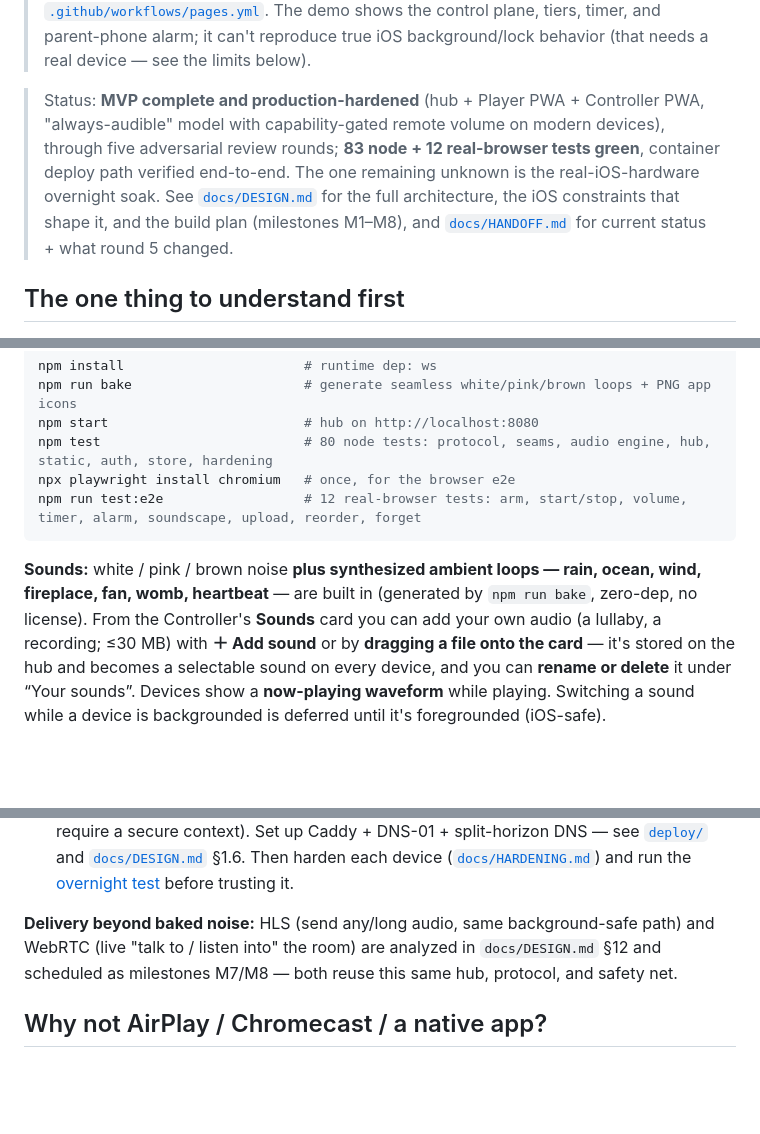
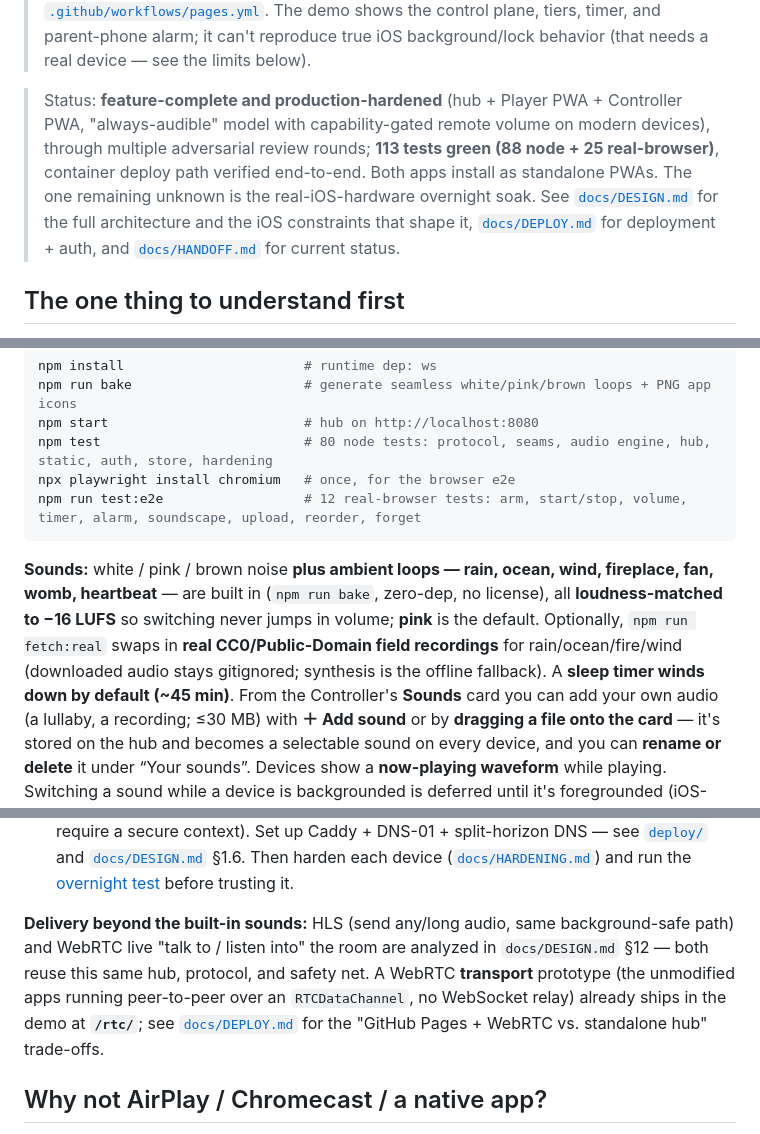
Before and after one commit to lifeart/lull, a Markdown page: README.md, 3 parts joined by grey strips. Drawn GitHub-style; blank space fills up the shorter version.

````diff
--- a/README.md
+++ b/README.md
@@ -12,7 +12,7 @@ Turn old iPhones/iPads on your home network into **remotely-controlled speakers*
 > The demo shows the control plane, tiers, timer, and parent-phone alarm; it can't reproduce true
 > iOS background/lock behavior (that needs a real device — see the limits below).
 
-> Status: **MVP complete and production-hardened** (hub + Player PWA + Controller PWA, "always-audible" model with capability-gated remote volume on modern devices), through five adversarial review rounds; **83 node + 12 real-browser tests green**, container deploy path verified end-to-end. The one remaining unknown is the real-iOS-hardware overnight soak. See [`docs/DESIGN.md`](docs/DESIGN.md) for the full architecture, the iOS constraints that shape it, and the build plan (milestones M1–M8), and [`docs/HANDOFF.md`](docs/HANDOFF.md) for current status + what round 5 changed.
+> Status: **feature-complete and production-hardened** (hub + Player PWA + Controller PWA, "always-audible" model with capability-gated remote volume on modern devices), through multiple adversarial review rounds; **113 tests green (88 node + 25 real-browser)**, container deploy path verified end-to-end. Both apps install as standalone PWAs. The one remaining unknown is the real-iOS-hardware overnight soak. See [`docs/DESIGN.md`](docs/DESIGN.md) for the full architecture and the iOS constraints that shape it, [`docs/DEPLOY.md`](docs/DEPLOY.md) for deployment + auth, and [`docs/HANDOFF.md`](docs/HANDOFF.md) for current status.
 
 ## The one thing to understand first
 
@@ -54,8 +54,11 @@ npx playwright install chromium   # once, for the browser e2e
 npm run test:e2e                  # 12 real-browser tests: arm, start/stop, volume, timer, alarm, soundscape, upload, reorder, forget
 ```
 
-**Sounds:** white / pink / brown noise **plus synthesized ambient loops — rain, ocean, wind, fireplace,
-fan, womb, heartbeat** — are built in (generated by `npm run bake`, zero-dep, no license). From the
+**Sounds:** white / pink / brown noise **plus ambient loops — rain, ocean, wind, fireplace, fan, womb,
+heartbeat** — are built in (`npm run bake`, zero-dep, no license), all **loudness-matched to −16 LUFS**
+so switching never jumps in volume; **pink** is the default. Optionally, `npm run fetch:real` swaps in
+**real CC0/Public-Domain field recordings** for rain/ocean/fire/wind (downloaded audio stays gitignored;
+synthesis is the offline fallback). A **sleep timer winds down by default (~45 min)**. From the
 Controller's **Sounds** card you can
 add your own audio (a lullaby, a recording; ≤30 MB) with **＋ Add sound** or by **dragging a file
 onto the card** — it's stored on the hub and becomes a selectable sound on every device, and you can
@@ -74,7 +77,7 @@ WebRTC vs. standalone hub" trade-offs) plus public-exposure auth, see [`docs/DEP
 - On this machine: open `http://localhost:8080/controller/` and, in another tab, `http://localhost:8080/player/` → name it, tap **Arm**, then drive it from the controller. (`localhost` is a secure context, so it all works without certs on the dev box.)
 - On a **real iPhone/iPad** you need HTTPS (service worker / audioSession / wake lock require a secure context). Set up Caddy + DNS-01 + split-horizon DNS — see [`deploy/`](deploy/) and [`docs/DESIGN.md`](docs/DESIGN.md) §1.6. Then harden each device ([`docs/HARDENING.md`](docs/HARDENING.md)) and run the [overnight test](docs/OVERNIGHT-TEST.md) before trusting it.
 
-**Delivery beyond baked noise:** HLS (send any/long audio, same background-safe path) and WebRTC (live "talk to / listen into" the room) are analyzed in `docs/DESIGN.md` §12 and scheduled as milestones M7/M8 — both reuse this same hub, protocol, and safety net.
+**Delivery beyond the built-in sounds:** HLS (send any/long audio, same background-safe path) and WebRTC live "talk to / listen into" the room are analyzed in `docs/DESIGN.md` §12 — both reuse this same hub, protocol, and safety net. A WebRTC **transport** prototype (the unmodified apps running peer-to-peer over an `RTCDataChannel`, no WebSocket relay) already ships in the demo at **`/rtc/`**; see [`docs/DEPLOY.md`](docs/DEPLOY.md) for the "GitHub Pages + WebRTC vs. standalone hub" trade-offs.
 
 ## Why not AirPlay / Chromecast / a native app?
 
````
Also changed, not shown: docs/HANDOFF.md (+10 -7 lines).
